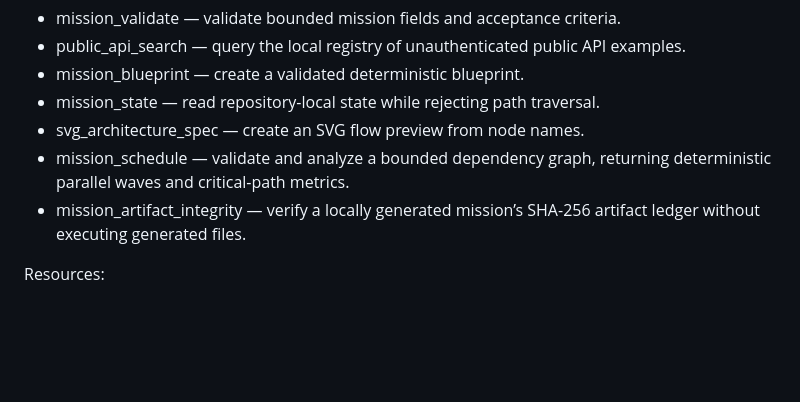
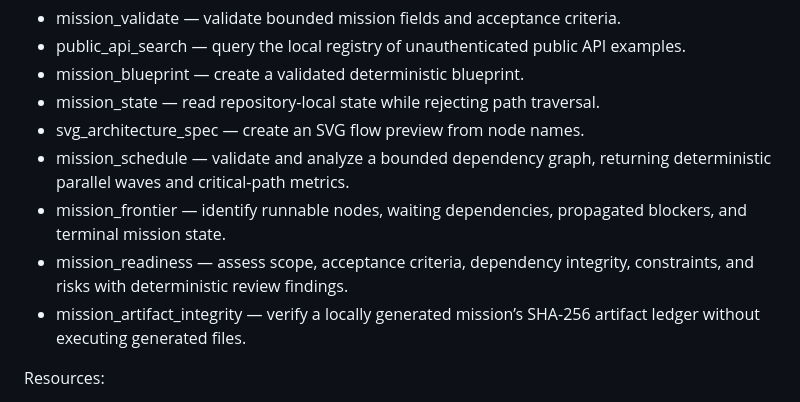
Before and after one commit to muhammadsaeed-ai/verity-autonomous-os, a Markdown page: README.md, the part around one of its changes. GitHub-like rendering; blank space fills up the shorter version.

```diff
--- a/README.md
+++ b/README.md
@@ -108,6 +109,8 @@ Tools:
 - mission_state — read repository-local state while rejecting path traversal.
 - svg_architecture_spec — create an SVG flow preview from node names.
 - mission_schedule — validate and analyze a bounded dependency graph, returning deterministic parallel waves and critical-path metrics.
+- mission_frontier — identify runnable nodes, waiting dependencies, propagated blockers, and terminal mission state.
+- mission_readiness — assess scope, acceptance criteria, dependency integrity, constraints, and risks with deterministic review findings.
 - mission_artifact_integrity — verify a locally generated mission’s SHA-256 artifact ledger without executing generated files.
 
 Resources:
```
Also changed, not shown: other parts of README.md (+2 -1 lines).
